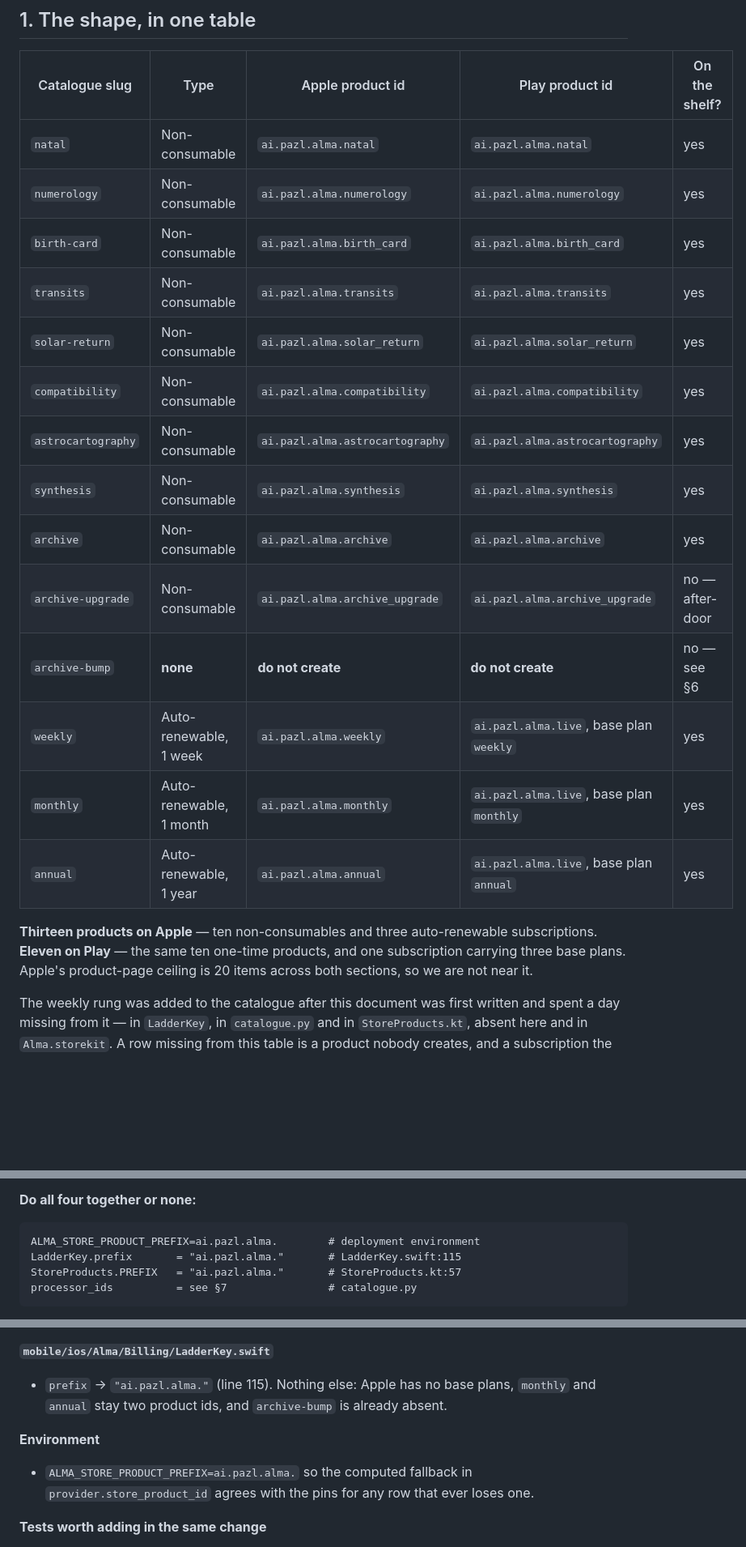
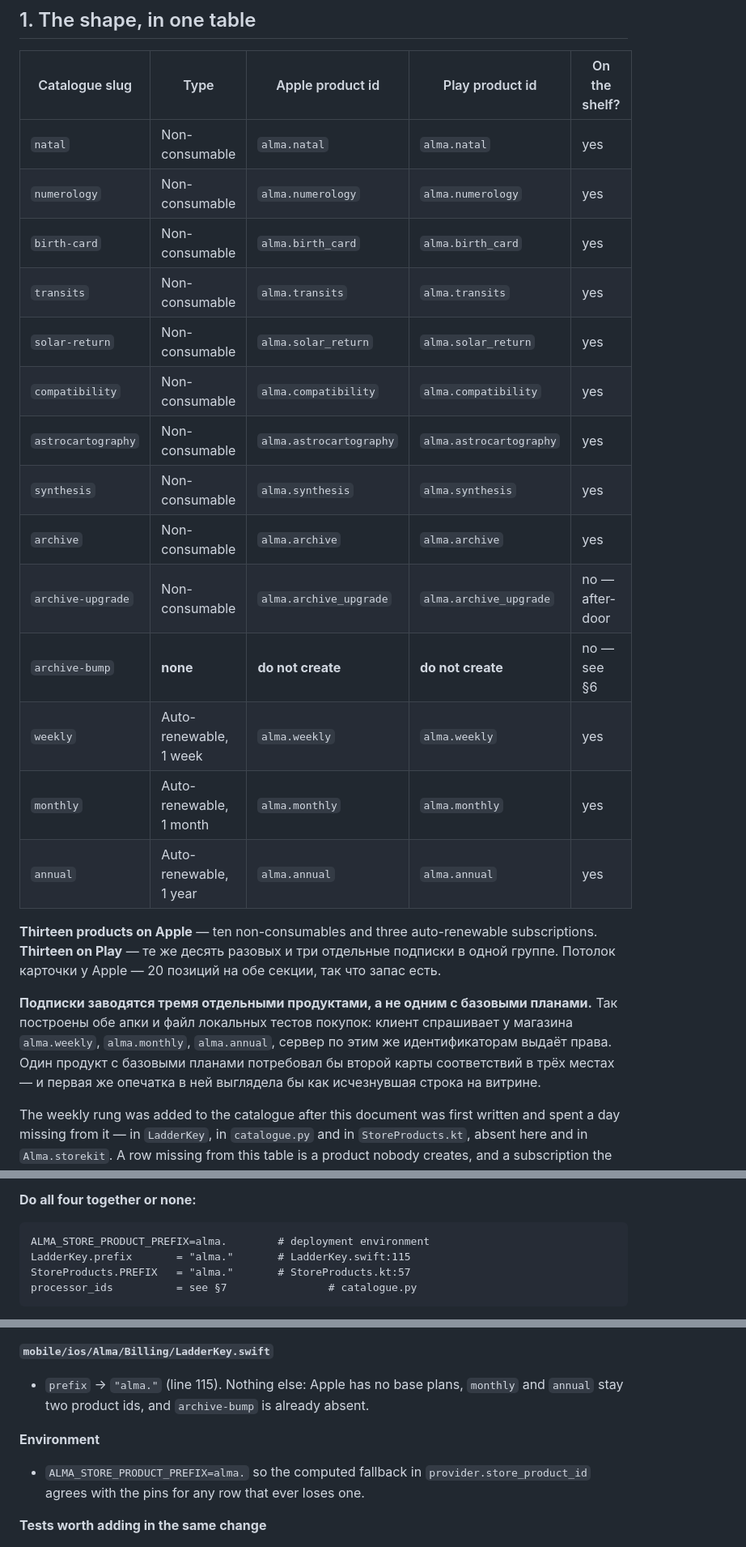
Before and after one commit to Victor-Northcode/alma-app, a Markdown page: mobile/store/PRODUCTS.md, 3 parts joined by grey strips. Shown at 81% size. Drawn GitHub-style; blank space fills up the shorter version.

````diff
--- a/mobile/store/PRODUCTS.md
+++ b/mobile/store/PRODUCTS.md
@@ -55,24 +55,30 @@ produced `REGIONAL_CENTS` therefore survives the move intact.
 
 | Catalogue slug | Type | Apple product id | Play product id | On the shelf? |
 |---|---|---|---|---|
-| `natal` | Non-consumable | `ai.pazl.alma.natal` | `ai.pazl.alma.natal` | yes |
-| `numerology` | Non-consumable | `ai.pazl.alma.numerology` | `ai.pazl.alma.numerology` | yes |
-| `birth-card` | Non-consumable | `ai.pazl.alma.birth_card` | `ai.pazl.alma.birth_card` | yes |
-| `transits` | Non-consumable | `ai.pazl.alma.transits` | `ai.pazl.alma.transits` | yes |
-| `solar-return` | Non-consumable | `ai.pazl.alma.solar_return` | `ai.pazl.alma.solar_return` | yes |
-| `compatibility` | Non-consumable | `ai.pazl.alma.compatibility` | `ai.pazl.alma.compatibility` | yes |
-| `astrocartography` | Non-consumable | `ai.pazl.alma.astrocartography` | `ai.pazl.alma.astrocartography` | yes |
-| `synthesis` | Non-consumable | `ai.pazl.alma.synthesis` | `ai.pazl.alma.synthesis` | yes |
-| `archive` | Non-consumable | `ai.pazl.alma.archive` | `ai.pazl.alma.archive` | yes |
-| `archive-upgrade` | Non-consumable | `ai.pazl.alma.archive_upgrade` | `ai.pazl.alma.archive_upgrade` | no — after-door |
+| `natal` | Non-consumable | `alma.natal` | `alma.natal` | yes |
+| `numerology` | Non-consumable | `alma.numerology` | `alma.numerology` | yes |
+| `birth-card` | Non-consumable | `alma.birth_card` | `alma.birth_card` | yes |
+| `transits` | Non-consumable | `alma.transits` | `alma.transits` | yes |
+| `solar-return` | Non-consumable | `alma.solar_return` | `alma.solar_return` | yes |
+| `compatibility` | Non-consumable | `alma.compatibility` | `alma.compatibility` | yes |
+| `astrocartography` | Non-consumable | `alma.astrocartography` | `alma.astrocartography` | yes |
+| `synthesis` | Non-consumable | `alma.synthesis` | `alma.synthesis` | yes |
+| `archive` | Non-consumable | `alma.archive` | `alma.archive` | yes |
+| `archive-upgrade` | Non-consumable | `alma.archive_upgrade` | `alma.archive_upgrade` | no — after-door |
 | `archive-bump` | **none** | **do not create** | **do not create** | no — see §6 |
-| `weekly` | Auto-renewable, 1 week | `ai.pazl.alma.weekly` | `ai.pazl.alma.live`, base plan `weekly` | yes |
-| `monthly` | Auto-renewable, 1 month | `ai.pazl.alma.monthly` | `ai.pazl.alma.live`, base plan `monthly` | yes |
-| `annual` | Auto-renewable, 1 year | `ai.pazl.alma.annual` | `ai.pazl.alma.live`, base plan `annual` | yes |
+| `weekly` | Auto-renewable, 1 week | `alma.weekly` | `alma.weekly` | yes |
+| `monthly` | Auto-renewable, 1 month | `alma.monthly` | `alma.monthly` | yes |
+| `annual` | Auto-renewable, 1 year | `alma.annual` | `alma.annual` | yes |
 
 **Thirteen products on Apple** — ten non-consumables and three auto-renewable subscriptions.
-**Eleven on Play** — the same ten one-time products, and one subscription carrying three base
-plans. Apple's product-page ceiling is 20 items across both sections, so we are not near it.
+**Thirteen on Play** — те же десять разовых и три отдельные подписки в одной группе.
+Потолок карточки у Apple — 20 позиций на обе секции, так что запас есть.
+
+**Подписки заводятся тремя отдельными продуктами, а не одним с базовыми планами.**
+Так построены обе апки и файл локальных тестов покупок: клиент спрашивает у магазина
+`alma.weekly`, `alma.monthly`, `alma.annual`, сервер по этим же идентификаторам выдаёт права.
+Один продукт с базовыми планами потребовал бы второй карты соответствий в трёх местах —
+и первая же опечатка в ней выглядела бы как исчезнувшая строка на витрине.
 
 The weekly rung was added to the catalogue after this document was first written and spent a
 day missing from it — in `LadderKey`, in `catalogue.py` and in `StoreProducts.kt`, absent
@@ -132,9 +138,9 @@ costs a new set of products and every buyer's entitlement.
 **Do all four together or none:**
 
 ```
-ALMA_STORE_PRODUCT_PREFIX=ai.pazl.alma.        # deployment environment
-LadderKey.prefix       = "ai.pazl.alma."       # LadderKey.swift:115
-StoreProducts.PREFIX   = "ai.pazl.alma."       # StoreProducts.kt:57
+ALMA_STORE_PRODUCT_PREFIX=alma.        # deployment environment
+LadderKey.prefix       = "alma."       # LadderKey.swift:115
+StoreProducts.PREFIX   = "alma."       # StoreProducts.kt:57
 processor_ids          = see §7                # catalogue.py
 ```
 
@@ -794,12 +800,12 @@ wrong answer. §8 is what closes it, and it has to land in the same change as th
 
 **`mobile/ios/Alma/Billing/LadderKey.swift`**
 
-* `prefix` → `"ai.pazl.alma."` (line 115). Nothing else: Apple has no base plans, `monthly` and
+* `prefix` → `"alma."` (line 115). Nothing else: Apple has no base plans, `monthly` and
   `annual` stay two product ids, and `archive-bump` is already absent.
 
 **Environment**
 
-* `ALMA_STORE_PRODUCT_PREFIX=ai.pazl.alma.` so the computed fallback in
+* `ALMA_STORE_PRODUCT_PREFIX=alma.` so the computed fallback in
   `provider.store_product_id` agrees with the pins for any row that ever loses one.
 
 **Tests worth adding in the same change**
````
Also changed, not shown: other parts of mobile/store/PRODUCTS.md (+33 -33 lines).
